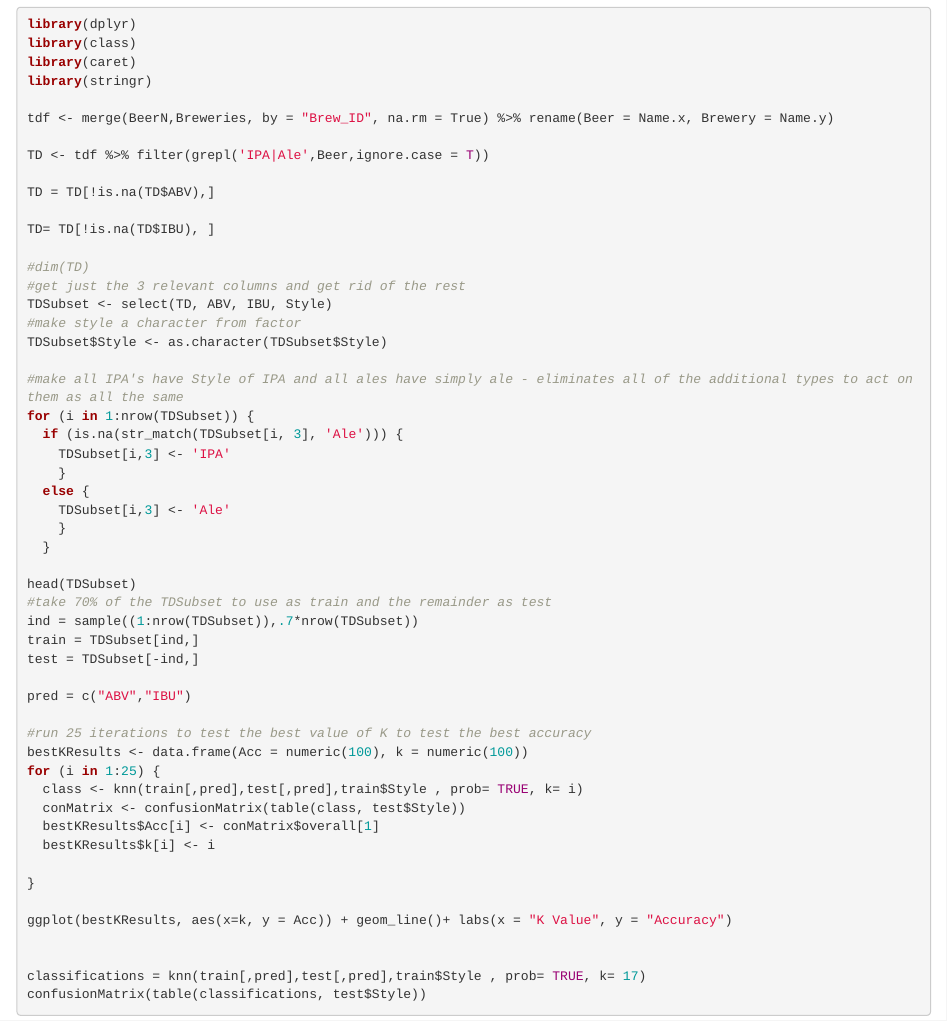
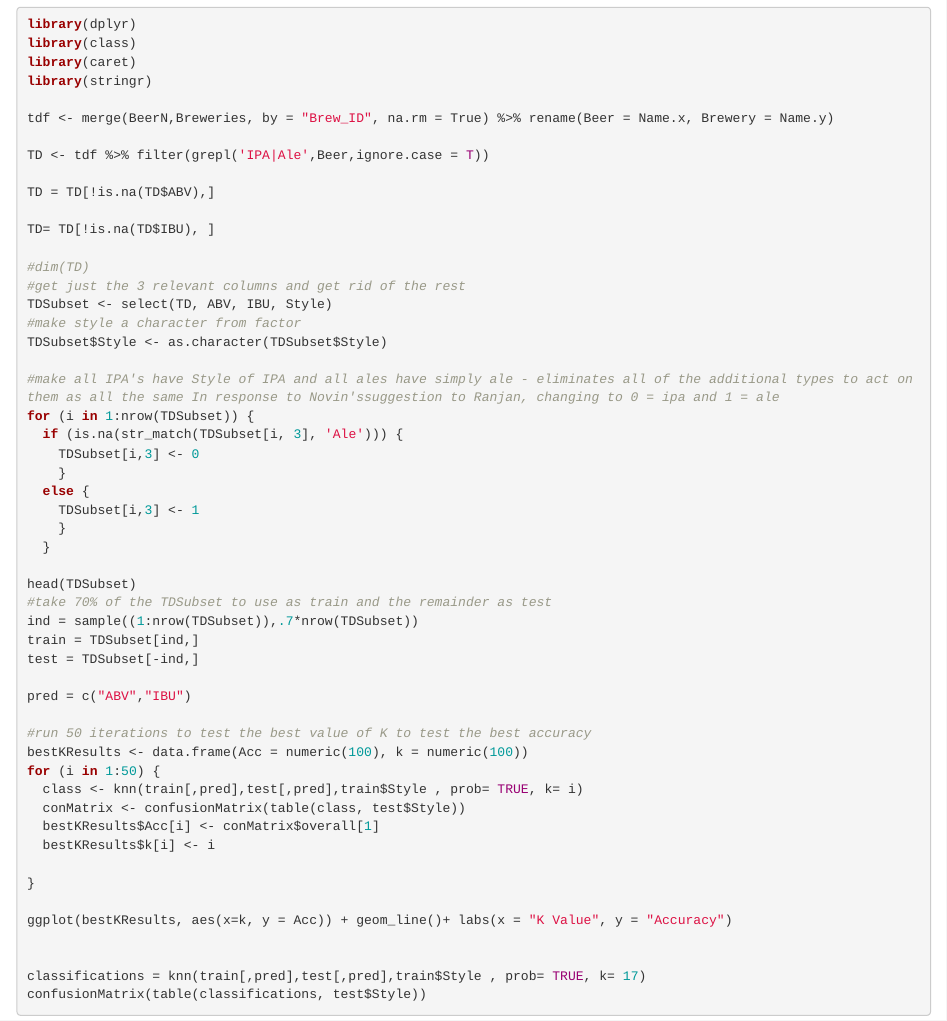
Before and after one commit to JMcDonaldKTX/DS6306_SMU_Project_1, an R Markdown document (Presentation 1.Rmd): the page in a window 1100 px wide, from 3550 px down. Rendered offline with R 4.5, knitr and Pandoc, with nearby package versions; the code chunks are not run, so their results and figures are left out.

Commit message:
Changed k test to 10:50 changed IPA to 0 and ALe to 1

```diff
--- a/Presentation 1.Rmd
+++ b/Presentation 1.Rmd
@@ -141,13 +141,13 @@ TDSubset <- select(TD, ABV, IBU, Style)
 #make style a character from factor
 TDSubset$Style <- as.character(TDSubset$Style)
 
-#make all IPA's have Style of IPA and all ales have simply ale - eliminates all of the additional types to act on them as all the same
+#make all IPA's have Style of IPA and all ales have simply ale - eliminates all of the additional types to act on them as all the same In response to Novin'ssuggestion to Ranjan, changing to 0 = ipa and 1 = ale
 for (i in 1:nrow(TDSubset)) {
   if (is.na(str_match(TDSubset[i, 3], 'Ale'))) {
-    TDSubset[i,3] <- 'IPA'
+    TDSubset[i,3] <- 0
     }
   else {
-    TDSubset[i,3] <- 'Ale'
+    TDSubset[i,3] <- 1
     }
   }
 
@@ -159,9 +159,9 @@ test = TDSubset[-ind,]
 
 pred = c("ABV","IBU")
 
-#run 25 iterations to test the best value of K to test the best accuracy
+#run 50 iterations to test the best value of K to test the best accuracy
 bestKResults <- data.frame(Acc = numeric(100), k = numeric(100))
-for (i in 1:25) {
+for (i in 1:50) {
   class <- knn(train[,pred],test[,pred],train$Style , prob= TRUE, k= i)
   conMatrix <- confusionMatrix(table(class, test$Style))
   bestKResults$Acc[i] <- conMatrix$overall[1]
```
Also changed, not shown: Presentation-1.html.
